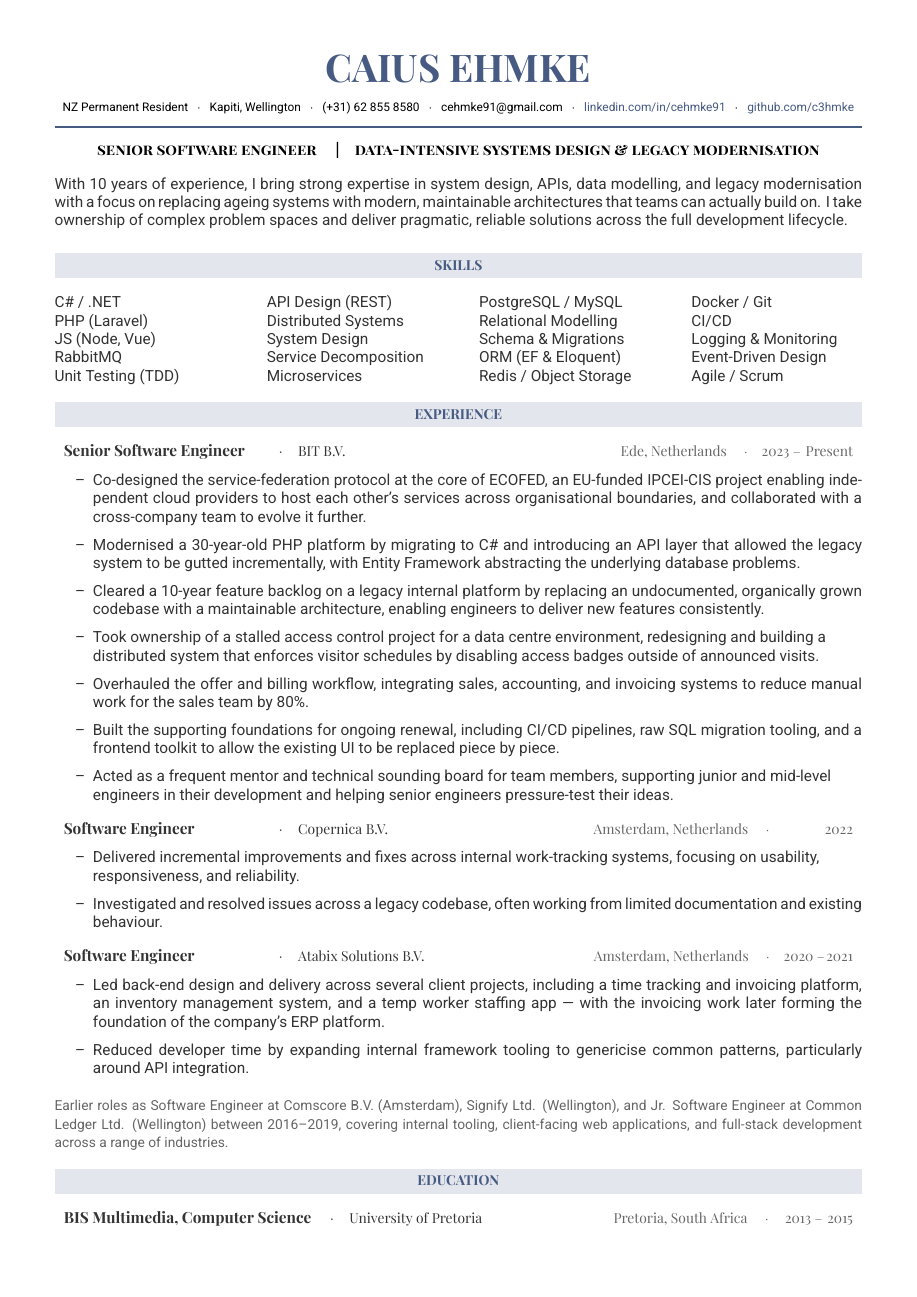
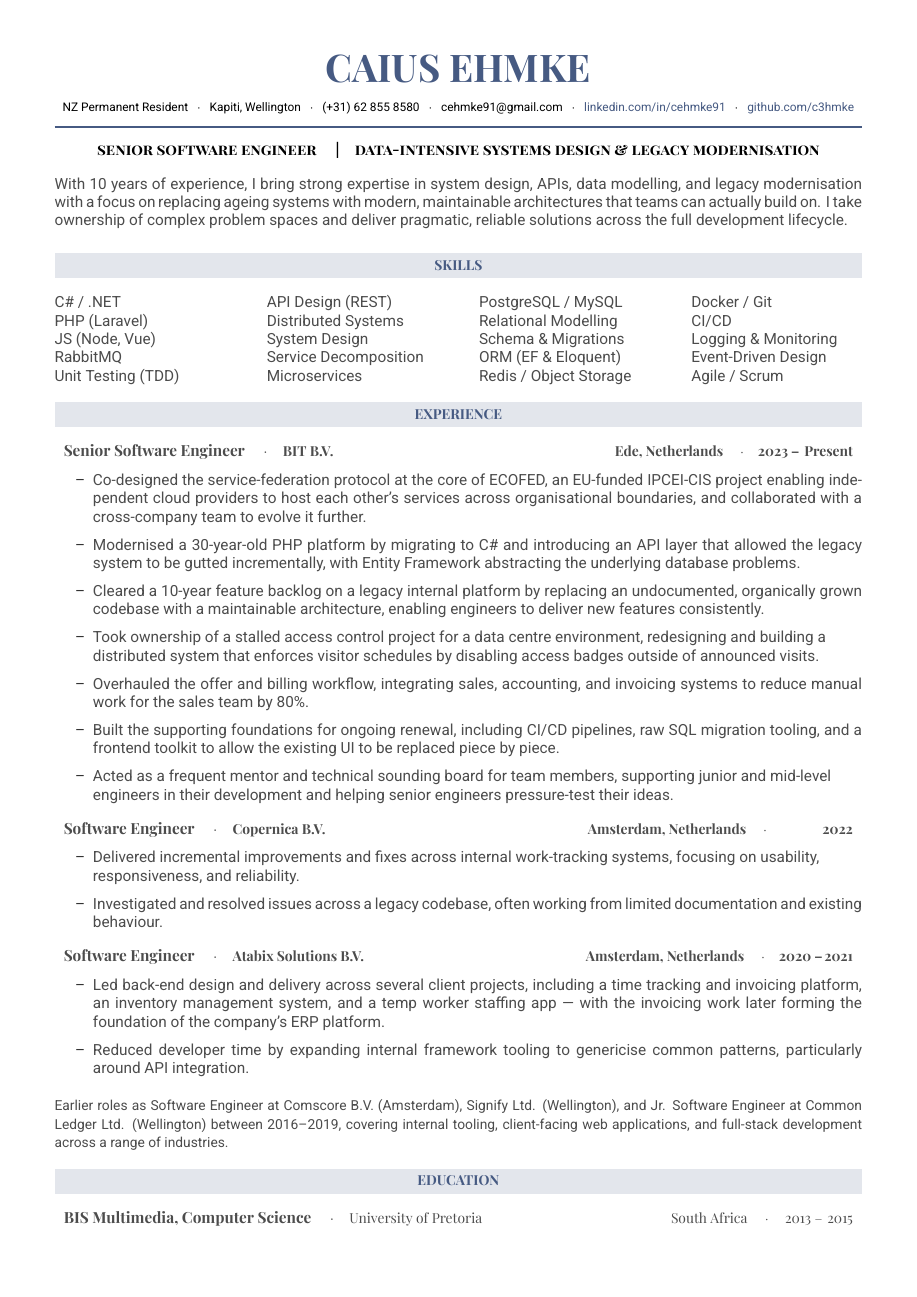
Before and after one commit to c3hmke/CV, a LaTeX CV (cv.tex): the whole page. Compiled offline with XeLaTeX.

Commit message:
Formatting updates

```diff
--- a/cv.tex
+++ b/cv.tex
@@ -79,17 +79,9 @@
 
 \newcommand{\role}[4]{% #1=Company, #2=Title, #3=Location, #4=Dates
   \noindent
-  \begin{tabularx}{\textwidth}{p{4.5cm} X r}
-    \headingbold#1 & $\cdot$\quad{\headingregular\small#2} &
-    {\color[gray]{0.4}\headingregular\small#3\ \quad$\cdot$\quad #4} \\
-  \end{tabularx}
-}
-
-\newcommand{\earlyrole}[4]{% #1=Company, #2=Title, #3=Location, #4=Dates
-  \noindent
-  \begin{tabularx}{\textwidth}{p{3.55cm} X r}
-    \headingbold#1 & $\cdot$\quad{\headingregular\small#2} &
-    {\color[gray]{0.4}\headingregular\small#3\ \quad$\cdot$ \makebox[1.85cm][r]{#4}} \\
+  \begin{tabularx}{\textwidth}{l X r}
+    \headingbold#1 & $\cdot$\quad\headingbold\small#2 &
+    {\headingbold\small#3\ \quad$\cdot$\quad #4} \\
   \end{tabularx}
 }
 
@@ -97,7 +89,7 @@
   \noindent
   \begin{tabularx}{\textwidth}{l X r}
     \headingbold#1 & $\cdot$\quad{\headingregular\small#2} &
-    {\color[gray]{0.4}\headingregular\small#3\ \quad$\cdot$ \makebox[1.85cm][r]{#4}} \\
+    {\headingregular\small#3\ \quad$\cdot$ \makebox[1.85cm][r]{#4}} \\
   \end{tabularx}
 }
 
@@ -160,7 +152,7 @@ I take ownership of complex problem spaces and deliver pragmatic, reliable solut
 
 \role{Senior Software Engineer}{BIT B.V.}{Ede, Netherlands}{2023 \textendash\hspace{1pt} Present}
 \begin{itemize}
-  \color[gray]{0.2}
+  \color[gray]{0.3}
   \item Co-designed the service-federation protocol at the core of ECOFED, an EU-funded IPCEI-CIS project enabling independent cloud providers to host each other's services across organisational boundaries, and collaborated with a cross-company team to evolve it further.
   \item Modernised a 30-year-old PHP platform by migrating to C\# and introducing an API layer that allowed the legacy system to be gutted incrementally, with Entity Framework abstracting the underlying database problems.
   \item Cleared a 10-year feature backlog on a legacy internal platform by replacing an undocumented, organically grown codebase with a maintainable architecture, enabling engineers to deliver new features consistently.
@@ -173,7 +165,7 @@ I take ownership of complex problem spaces and deliver pragmatic, reliable solut
 
 \role{Software Engineer}{Copernica B.V.}{Amsterdam, Netherlands}{\hspace{0.95cm}2022}
 \begin{itemize}
-  \color[gray]{0.2}
+  \color[gray]{0.3}
   \item Delivered incremental improvements and fixes across internal work-tracking systems, focusing on usability, \\responsiveness, and reliability.
   \item Investigated and resolved issues across a legacy codebase, often working from limited documentation and existing behaviour.
 \end{itemize}
@@ -181,17 +173,17 @@ I take ownership of complex problem spaces and deliver pragmatic, reliable solut
 
 \role{Software Engineer}{Atabix Solutions B.V.}{Amsterdam, Netherlands}{2020 \textendash\hspace{1pt}2021}
 \begin{itemize}
-  \color[gray]{0.2}
+  \color[gray]{0.3}
   \item Led back-end design and delivery across several client projects, including a time tracking and invoicing platform, an inventory management system, and a temp worker staffing app — with the invoicing work later forming the foundation of the company's ERP platform.
   \item Reduced developer time by expanding internal framework tooling to genericise common patterns, particularly around API integration.
 \end{itemize}
 \vspace{6pt}
 
-\noindent\textcolor[gray]{0.4}{\small Earlier roles as Software Engineer at Comscore B.V. (Amsterdam), Signify Ltd. (Wellington), and Jr. Software Engineer at Common Ledger Ltd. (Wellington) between 2016–2019, covering internal tooling, client-facing web applications, and full-stack development across a range of industries.}
+\noindent\textcolor[gray]{0.3}{\small Earlier roles as Software Engineer at Comscore B.V. (Amsterdam), Signify Ltd. (Wellington), and Jr. Software Engineer at Common Ledger Ltd. (Wellington) between 2016–2019, covering internal tooling, client-facing web applications, and full-stack development across a range of industries.}
 
 
 %---------- EDUCATION ----------
 \cvsection{Education}
-\education{BIS Multimedia, Computer Science}{University of Pretoria}{Pretoria, South Africa}{2013 \textendash\hspace{1pt} 2015}
+\education{BIS Multimedia, Computer Science}{University of Pretoria}{South Africa}{2013 \textendash\hspace{1pt} 2015}
 
 \end{document}
```
Also changed, not shown: cv.tex (2 more changed lines).
